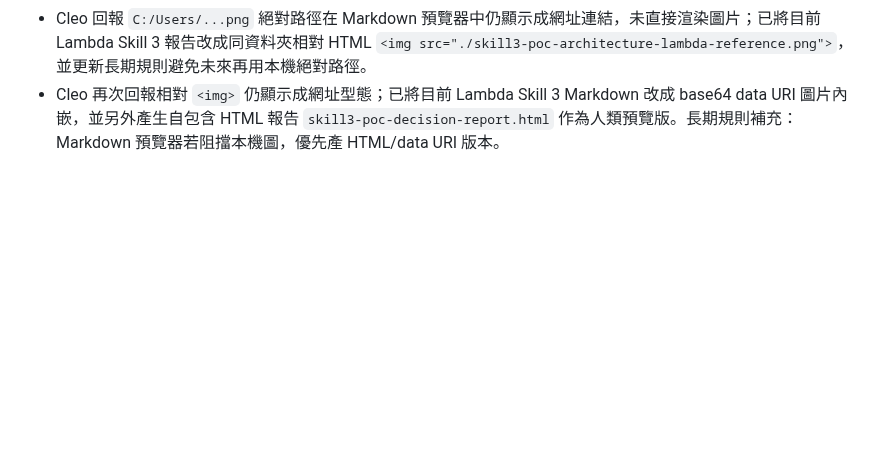
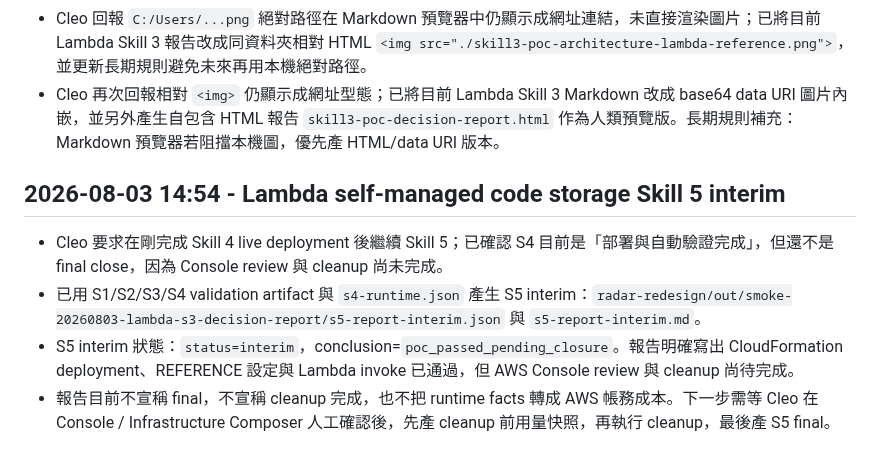
Before and after one commit to gt52bts-dotcom/internship-tech-radar, a Markdown page: AI_PM_INBOX.md, the part around the change. Rendered like a GitHub page; blank space fills up the shorter version.

Commit message:
Record Lambda S5 interim report

```diff
--- a/AI_PM_INBOX.md
+++ b/AI_PM_INBOX.md
@@ -965,3 +965,10 @@
 - Cleo 進一步修正：既然已經有新版 PNG 圖卡，人類報告就不要再放舊版 Mermaid 流程圖；報告要直接內嵌 PNG，不只是提供連結。已更新目前 Lambda Skill 3 報告並調整 Skill 3 程式/文件規則。
 - Cleo 回報 `C:/Users/...png` 絕對路徑在 Markdown 預覽器中仍顯示成網址連結，未直接渲染圖片；已將目前 Lambda Skill 3 報告改成同資料夾相對 HTML `<img src="./skill3-poc-architecture-lambda-reference.png">`，並更新長期規則避免未來再用本機絕對路徑。
 - Cleo 再次回報相對 `<img>` 仍顯示成網址型態；已將目前 Lambda Skill 3 Markdown 改成 base64 data URI 圖片內嵌，並另外產生自包含 HTML 報告 `skill3-poc-decision-report.html` 作為人類預覽版。長期規則補充：Markdown 預覽器若阻擋本機圖，優先產 HTML/data URI 版本。
+
+## 2026-08-03 14:54 - Lambda self-managed code storage Skill 5 interim
+
+- Cleo 要求在剛完成 Skill 4 live deployment 後繼續 Skill 5；已確認 S4 目前是「部署與自動驗證完成」，但還不是 final close，因為 Console review 與 cleanup 尚未完成。
+- 已用 S1/S2/S3/S4 validation artifact 與 `s4-runtime.json` 產生 S5 interim：`radar-redesign/out/smoke-20260803-lambda-s3-decision-report/s5-report-interim.json` 與 `s5-report-interim.md`。
+- S5 interim 狀態：`status=interim`，conclusion=`poc_passed_pending_closure`。報告明確寫出 CloudFormation deployment、REFERENCE 設定與 Lambda invoke 已通過，但 AWS Console review 與 cleanup 尚待完成。
+- 報告目前不宣稱 final，不宣稱 cleanup 完成，也不把 runtime facts 轉成 AWS 帳務成本。下一步需等 Cleo 在 Console / Infrastructure Composer 人工確認後，先產 cleanup 前用量快照，再執行 cleanup，最後產 S5 final。
```
